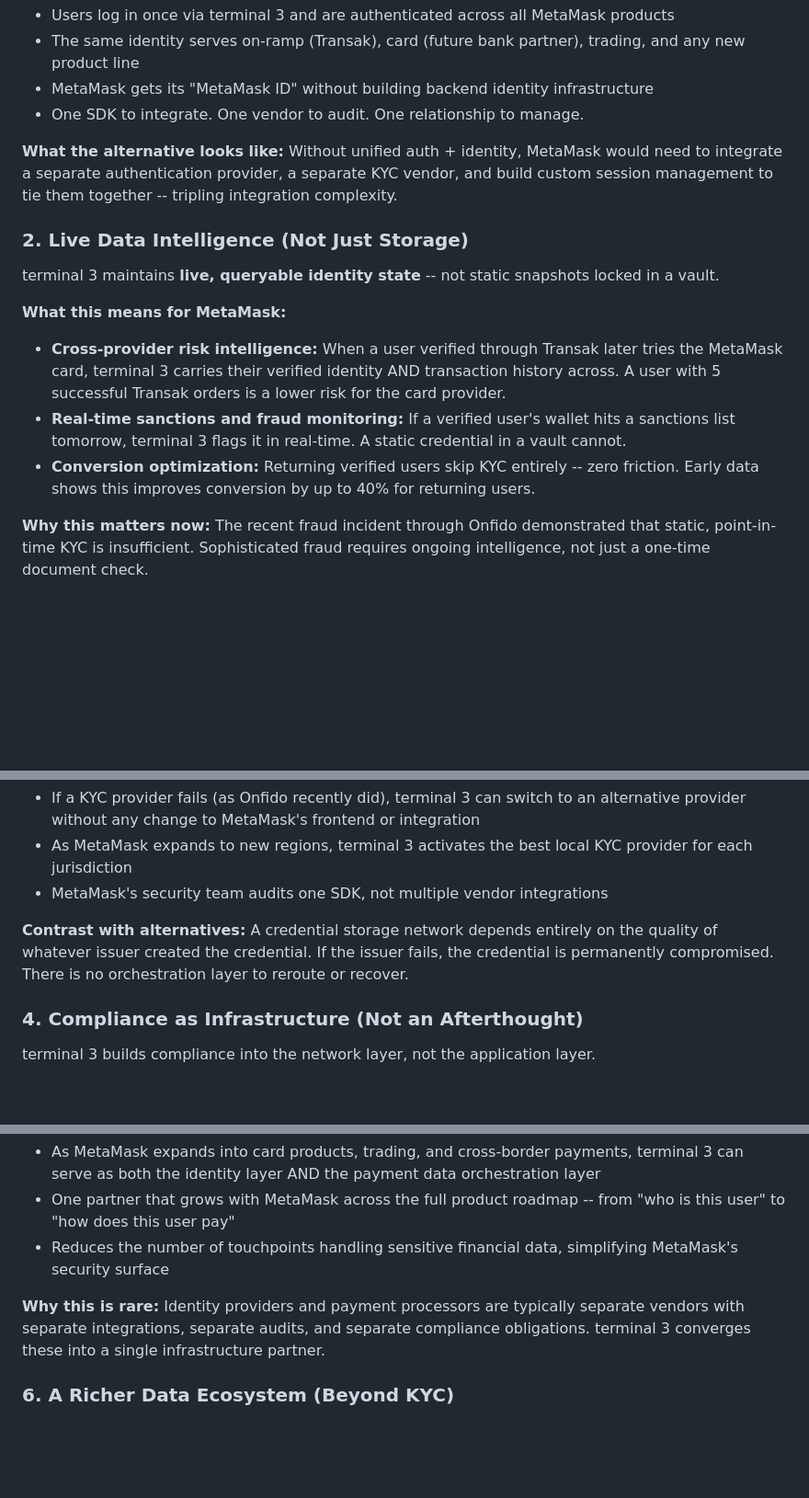
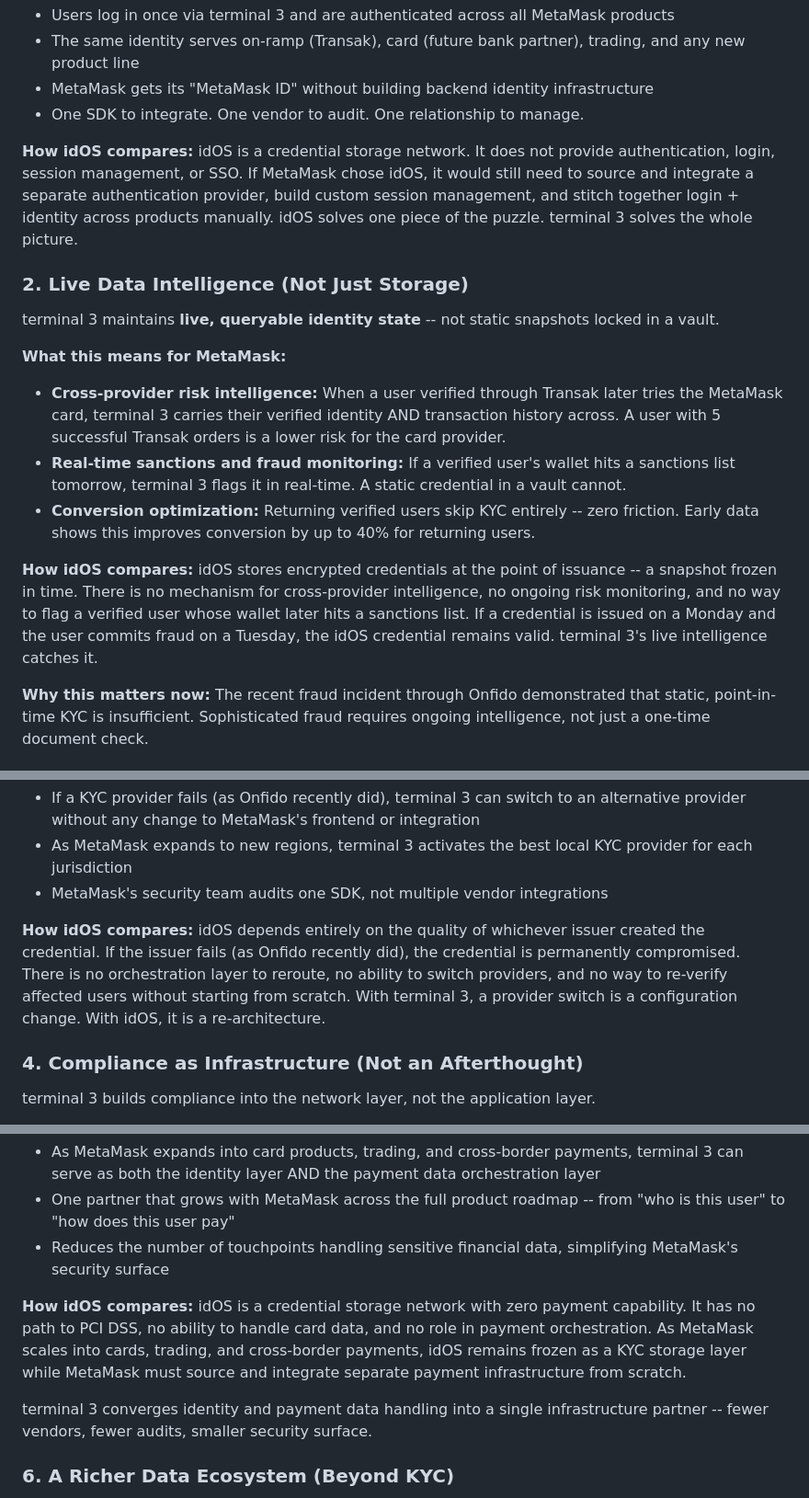
Before and after one commit to thejanetproject14-oss/janet-workspace, a Markdown page: terminal3/prds/metamask-terminal3-value-proposition.md, 3 parts joined by grey strips. Shown at 92% size. GitHub-like rendering; blank space fills up the shorter version.

```diff
--- a/terminal3/prds/metamask-terminal3-value-proposition.md
+++ b/terminal3/prds/metamask-terminal3-value-proposition.md
@@ -42,8 +42,8 @@ terminal 3 provides both **authentication** (login, session management, SSO) and
 - MetaMask gets its "MetaMask ID" without building backend identity infrastructure
 - One SDK to integrate. One vendor to audit. One relationship to manage.
 
-**What the alternative looks like:**
-Without unified auth + identity, MetaMask would need to integrate a separate authentication provider, a separate KYC vendor, and build custom session management to tie them together -- tripling integration complexity.
+**How idOS compares:**
+idOS is a credential storage network. It does not provide authentication, login, session management, or SSO. If MetaMask chose idOS, it would still need to source and integrate a separate authentication provider, build custom session management, and stitch together login + identity across products manually. idOS solves one piece of the puzzle. terminal 3 solves the whole picture.
 
 ### 2. Live Data Intelligence (Not Just Storage)
 
@@ -53,6 +53,9 @@ terminal 3 maintains **live, queryable identity state** -- not static snapshots
 - **Cross-provider risk intelligence:** When a user verified through Transak later tries the MetaMask card, terminal 3 carries their verified identity AND transaction history across. A user with 5 successful Transak orders is a lower risk for the card provider.
 - **Real-time sanctions and fraud monitoring:** If a verified user's wallet hits a sanctions list tomorrow, terminal 3 flags it in real-time. A static credential in a vault cannot.
 - **Conversion optimization:** Returning verified users skip KYC entirely -- zero friction. Early data shows this improves conversion by up to 40% for returning users.
+
+**How idOS compares:**
+idOS stores encrypted credentials at the point of issuance -- a snapshot frozen in time. There is no mechanism for cross-provider intelligence, no ongoing risk monitoring, and no way to flag a verified user whose wallet later hits a sanctions list. If a credential is issued on a Monday and the user commits fraud on a Tuesday, the idOS credential remains valid. terminal 3's live intelligence catches it.
 
 **Why this matters now:**
 The recent fraud incident through Onfido demonstrated that static, point-in-time KYC is insufficient. Sophisticated fraud requires ongoing intelligence, not just a one-time document check.
@@ -66,8 +69,8 @@ terminal 3 orchestrates across KYC providers (Veriff, Onfido, Sumsub, and others
 - As MetaMask expands to new regions, terminal 3 activates the best local KYC provider for each jurisdiction
 - MetaMask's security team audits one SDK, not multiple vendor integrations
 
-**Contrast with alternatives:**
-A credential storage network depends entirely on the quality of whatever issuer created the credential. If the issuer fails, the credential is permanently compromised. There is no orchestration layer to reroute or recover.
+**How idOS compares:**
+idOS depends entirely on the quality of whichever issuer created the credential. If the issuer fails (as Onfido recently did), the credential is permanently compromised. There is no orchestration layer to reroute, no ability to switch providers, and no way to re-verify affected users without starting from scratch. With terminal 3, a provider switch is a configuration change. With idOS, it is a re-architecture.
 
 ### 4. Compliance as Infrastructure (Not an Afterthought)
 
@@ -91,8 +94,10 @@ terminal 3 is on track for PCI DSS certification, positioning it to handle sensi
 - One partner that grows with MetaMask across the full product roadmap -- from "who is this user" to "how does this user pay"
 - Reduces the number of touchpoints handling sensitive financial data, simplifying MetaMask's security surface
 
-**Why this is rare:**
-Identity providers and payment processors are typically separate vendors with separate integrations, separate audits, and separate compliance obligations. terminal 3 converges these into a single infrastructure partner.
+**How idOS compares:**
+idOS is a credential storage network with zero payment capability. It has no path to PCI DSS, no ability to handle card data, and no role in payment orchestration. As MetaMask scales into cards, trading, and cross-border payments, idOS remains frozen as a KYC storage layer while MetaMask must source and integrate separate payment infrastructure from scratch.
+
+terminal 3 converges identity and payment data handling into a single infrastructure partner -- fewer vendors, fewer audits, smaller security surface.
 
 ### 6. A Richer Data Ecosystem (Beyond KYC)
 
```
Also changed, not shown: other parts of terminal3/prds/metamask-terminal3-value-proposition.md (+25 -4 lines).
